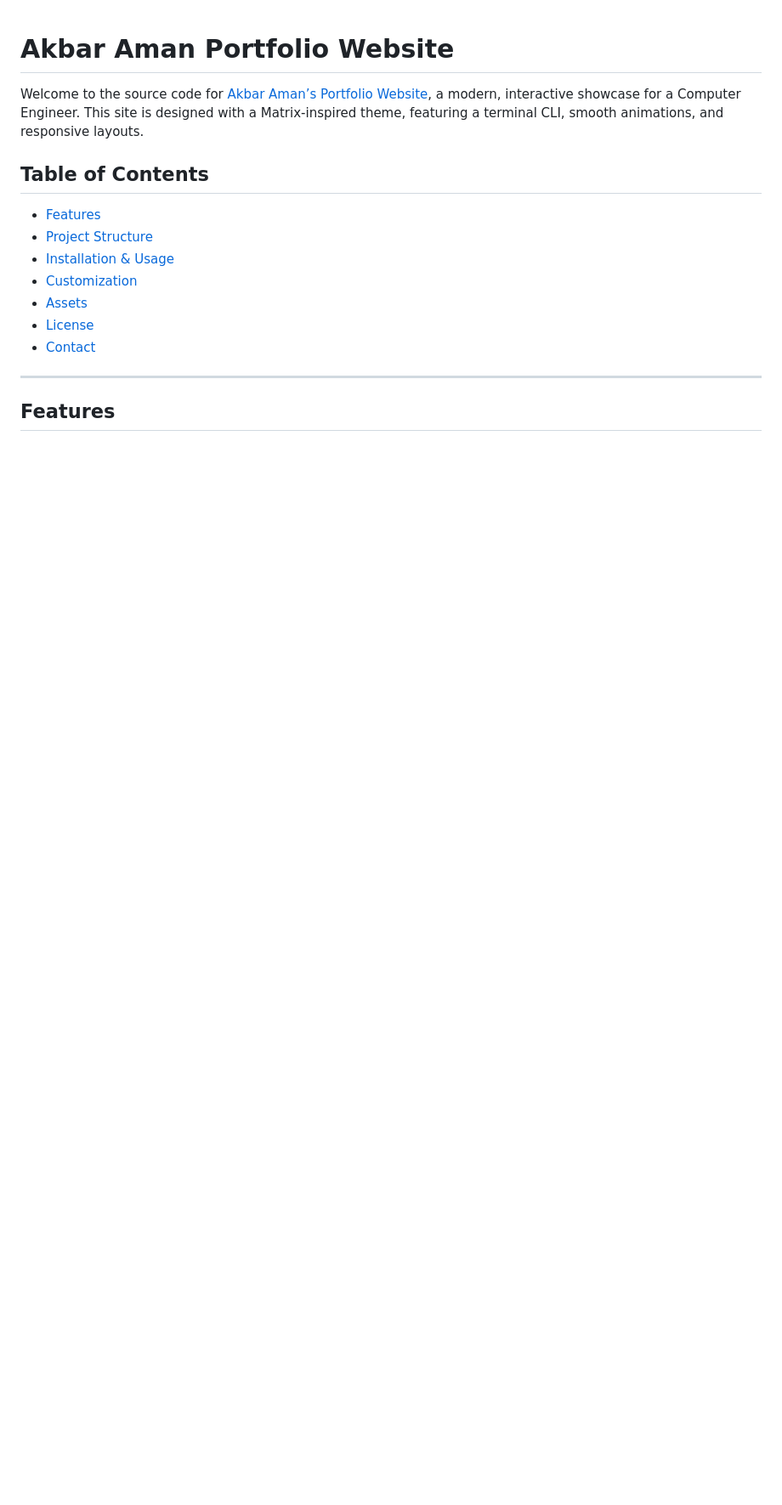
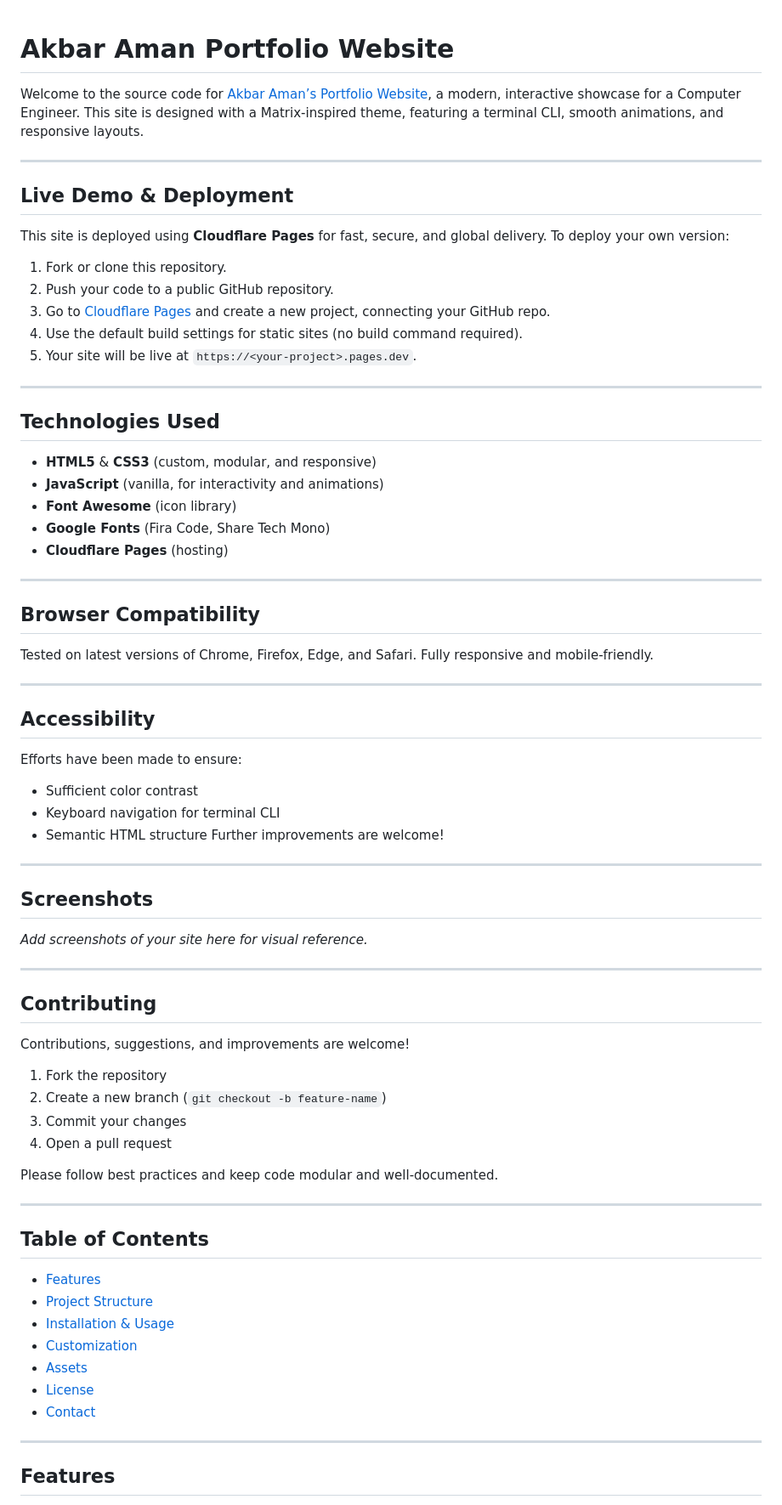
Before and after one commit to ak23bar/portfolio-website, a Markdown page: README.md, the part around one of its changes. Shown at 85% size. GitHub-like rendering; blank space fills up the shorter version.

Commit message:
docs: enhance README with deployment, tech stack, and professional details

```diff
--- a/README.md
+++ b/README.md
@@ -1,6 +1,65 @@
 # Akbar Aman Portfolio Website
 
 Welcome to the source code for [Akbar Aman’s Portfolio Website](http://localhost:8001/), a modern, interactive showcase for a Computer Engineer. This site is designed with a Matrix-inspired theme, featuring a terminal CLI, smooth animations, and responsive layouts.
+
+---
+
+## Live Demo & Deployment
+
+This site is deployed using **Cloudflare Pages** for fast, secure, and global delivery. To deploy your own version:
+
+1. Fork or clone this repository.
+2. Push your code to a public GitHub repository.
+3. Go to [Cloudflare Pages](https://pages.cloudflare.com/) and create a new project, connecting your GitHub repo.
+4. Use the default build settings for static sites (no build command required).
+5. Your site will be live at `https://<your-project>.pages.dev`.
+
+---
+
+## Technologies Used
+
+- **HTML5** & **CSS3** (custom, modular, and responsive)
+- **JavaScript** (vanilla, for interactivity and animations)
+- **Font Awesome** (icon library)
+- **Google Fonts** (Fira Code, Share Tech Mono)
+- **Cloudflare Pages** (hosting)
+
+---
+
+## Browser Compatibility
+
+Tested on latest versions of Chrome, Firefox, Edge, and Safari. Fully responsive and mobile-friendly.
+
+---
+
+## Accessibility
+
+Efforts have been made to ensure:
+- Sufficient color contrast
+- Keyboard navigation for terminal CLI
+- Semantic HTML structure
+Further improvements are welcome!
+
+---
+
+## Screenshots
+
+_Add screenshots of your site here for visual reference._
+
+---
+
+## Contributing
+
+Contributions, suggestions, and improvements are welcome!
+
+1. Fork the repository
+2. Create a new branch (`git checkout -b feature-name`)
+3. Commit your changes
+4. Open a pull request
+
+Please follow best practices and keep code modular and well-documented.
+
+---
 
 ## Table of Contents
 
```
Also changed, not shown: other parts of README.md (+10 -0 lines).
